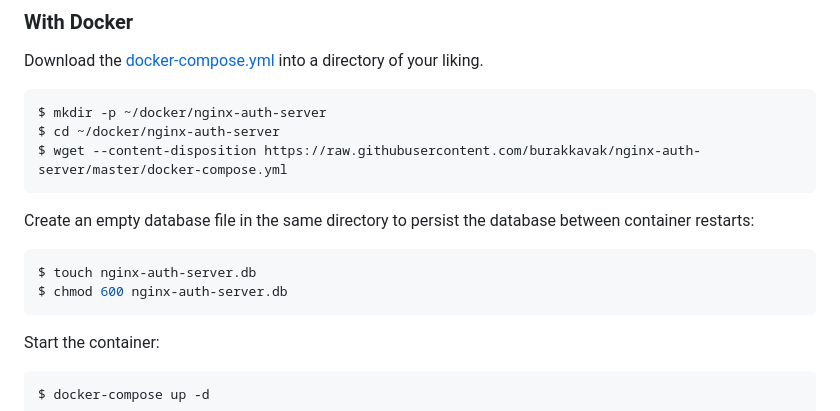
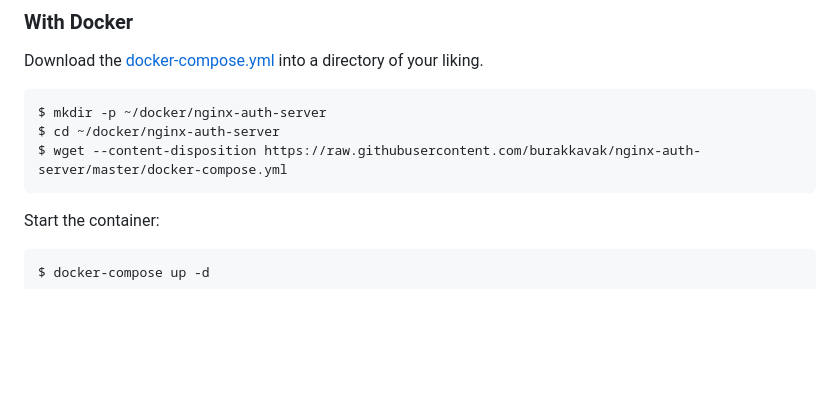
Before and after one commit to burakkavak/nginx-auth-server, a Markdown page: README.md, the part around the change. GitHub-like rendering; blank space fills up the shorter version.

````diff
--- a/README.md
+++ b/README.md
@@ -35,13 +35,6 @@ Download the [docker-compose.yml](https://raw.githubusercontent.com/burakkavak/n
 $ mkdir -p ~/docker/nginx-auth-server
 $ cd ~/docker/nginx-auth-server
 $ wget --content-disposition https://raw.githubusercontent.com/burakkavak/nginx-auth-server/master/docker-compose.yml
-```
-
-Create an empty database file in the same directory to persist the database between container restarts:
-
-```shell
-$ touch nginx-auth-server.db
-$ chmod 600 nginx-auth-server.db
 ```
 
 Start the container:
````
